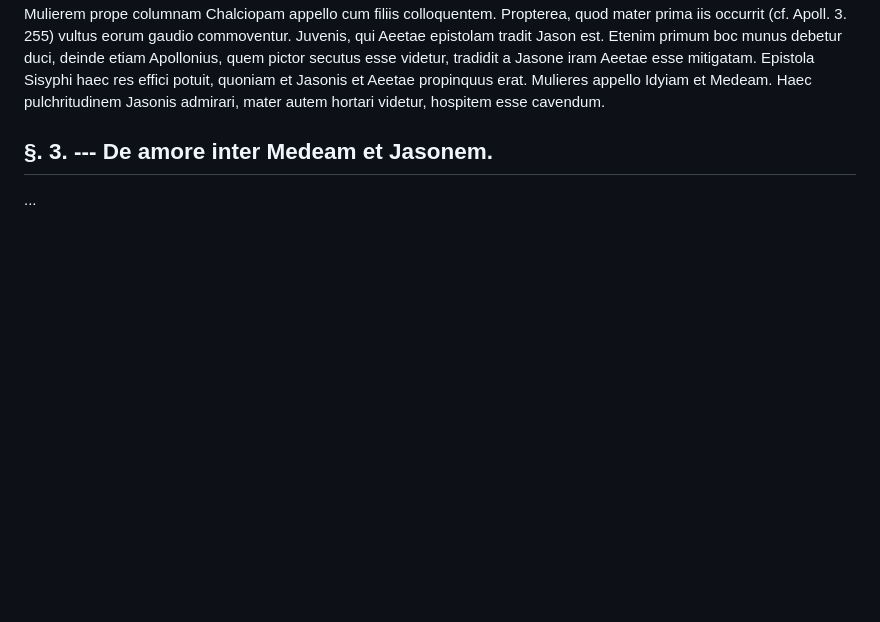
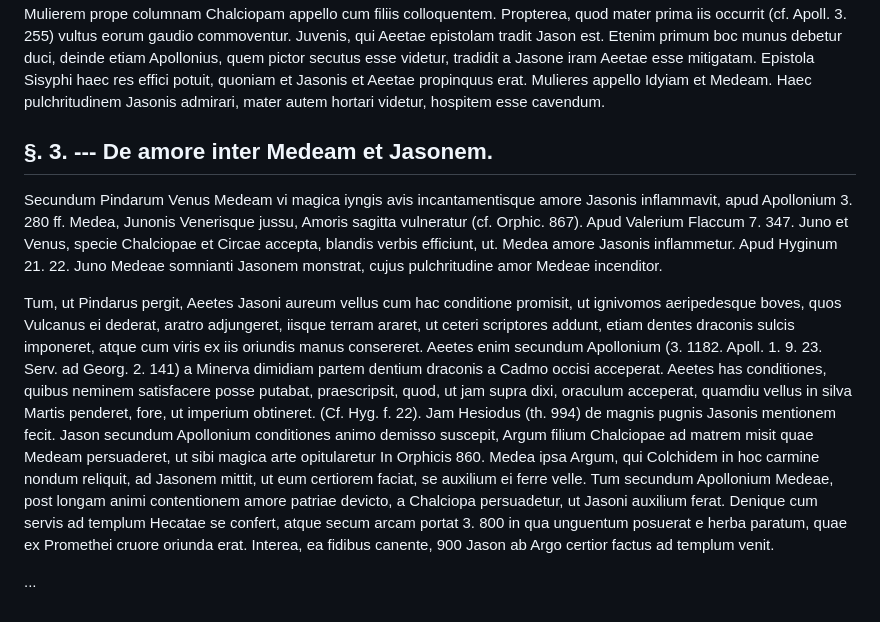
Before and after one commit to solaranamnesis/karl-theodor-pyl, a Markdown page: de-medeae-fabula/full-text-latin.md, the part around the change. Drawn GitHub-style; blank space fills up the shorter version.

```diff
--- a/de-medeae-fabula/full-text-latin.md
+++ b/de-medeae-fabula/full-text-latin.md
@@ -134,4 +134,8 @@ Jason cum filiis Phrixi ad Aeetae aedes adventavit, quae ionica columna signific
 
 ## §. 3. --- De amore inter Medeam et Jasonem.
 
+Secundum Pindarum Venus Medeam vi magica iyngis avis incantamentisque amore Jasonis inflammavit, apud Apollonium 3. 280 ff. Medea, Junonis Venerisque jussu, Amoris sagitta vulneratur (cf. Orphic. 867). Apud Valerium Flaccum 7. 347. Juno et Venus, specie Chalciopae et Circae accepta, blandis verbis efficiunt, ut. Medea amore Jasonis inflammetur. Apud Hyginum 21. 22. Juno Medeae somnianti Jasonem monstrat, cujus pulchritudine amor Medeae incenditor.
+
+Tum, ut Pindarus pergit, Aeetes Jasoni aureum vellus cum hac conditione promisit, ut ignivomos aeripedesque boves, quos Vulcanus ei dederat, aratro adjungeret, iisque terram araret, ut ceteri scriptores addunt, etiam dentes draconis sulcis imponeret, atque cum viris ex iis oriundis manus consereret. Aeetes enim secundum Apollonium (3. 1182. Apoll. 1. 9. 23. Serv. ad Georg. 2. 141) a Minerva dimidiam partem dentium draconis a Cadmo occisi acceperat. Aeetes has conditiones, quibus neminem satisfacere posse putabat, praescripsit, quod, ut jam supra dixi, oraculum acceperat, quamdiu vellus in silva Martis penderet, fore, ut imperium obtineret. (Cf. Hyg. f. 22). Jam Hesiodus (th. 994) de magnis pugnis Jasonis mentionem fecit. Jason secundum Apollonium conditiones animo demisso suscepit, Argum filium Chalciopae ad matrem misit quae Medeam persuaderet, ut sibi magica arte opitularetur In Orphicis 860. Medea ipsa Argum, qui Colchidem in hoc carmine nondum reliquit, ad Jasonem mittit, ut eum certiorem faciat, se auxilium ei ferre velle. Tum secundum Apollonium Medeae, post longam animi contentionem amore patriae devicto, a Chalciopa persuadetur, ut Jasoni auxilium ferat. Denique cum servis ad templum Hecatae se confert, atque secum arcam portat 3. 800 in qua unguentum posuerat e herba paratum, quae ex Promethei cruore oriunda erat. Interea, ea fidibus canente, 900 Jason ab Argo certior factus ad templum venit.
+
 ...
```
